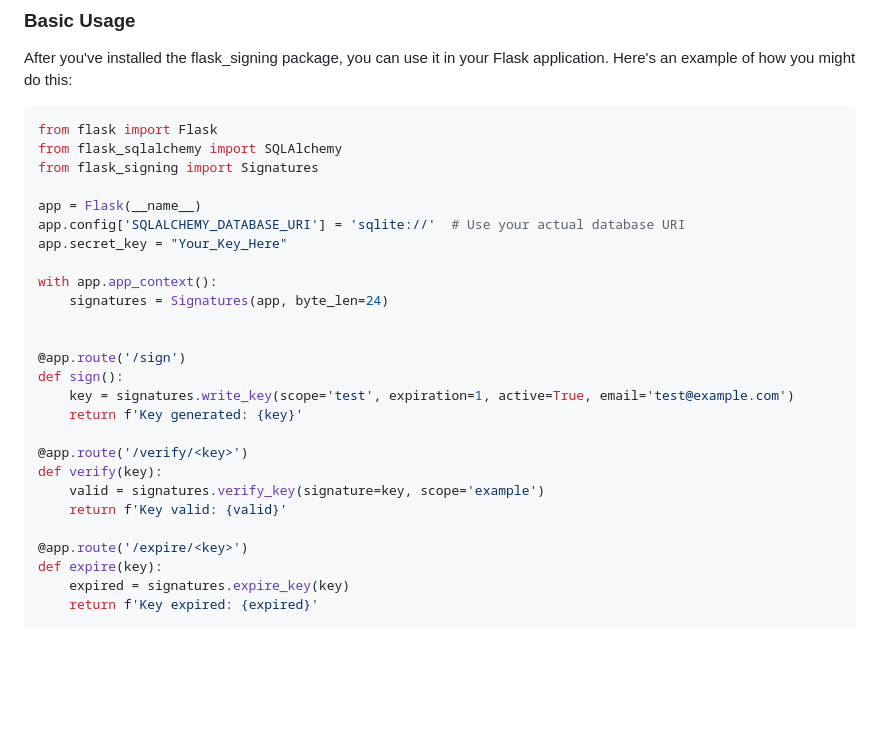
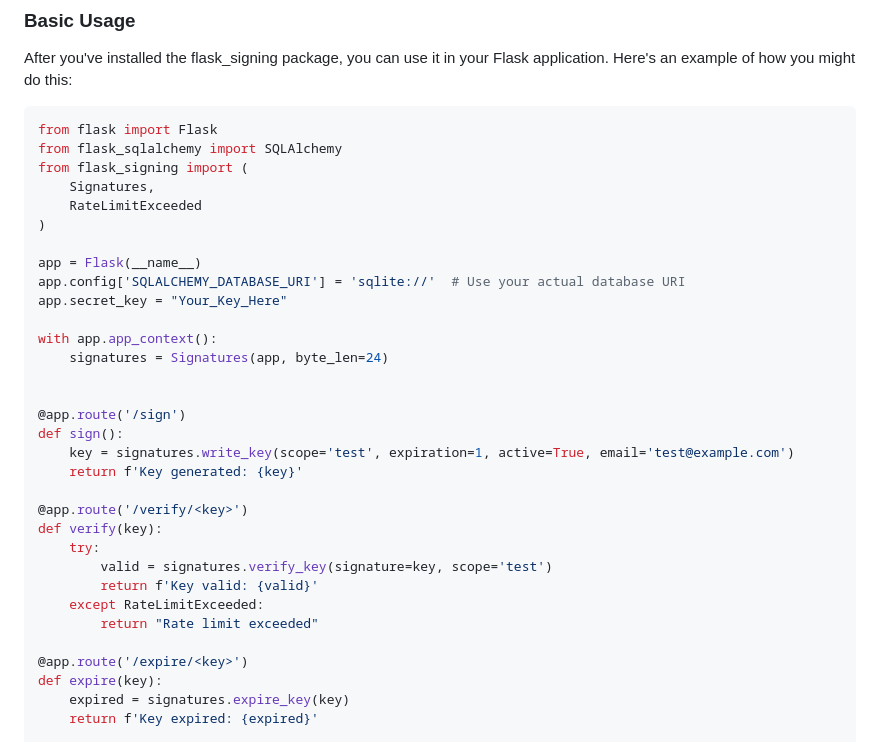
Before and after one commit to signebedi/Flask-Signing, a Markdown page: README.md, the part around the change. Drawn GitHub-style; blank space fills up the shorter version.

Commit message:
Modified: README.md to reflect new exceptions (#51)

````diff
--- a/README.md
+++ b/README.md
@@ -30,7 +30,10 @@ After you've installed the flask_signing package, you can use it in your Flask a
 ```python
 from flask import Flask
 from flask_sqlalchemy import SQLAlchemy
-from flask_signing import Signatures
+from flask_signing import (
+    Signatures,
+    RateLimitExceeded
+)
 
 app = Flask(__name__)
 app.config['SQLALCHEMY_DATABASE_URI'] = 'sqlite://'  # Use your actual database URI
@@ -47,8 +50,11 @@ def sign():
 
 @app.route('/verify/<key>')
 def verify(key):
-    valid = signatures.verify_key(signature=key, scope='example')
-    return f'Key valid: {valid}'
+    try:
+        valid = signatures.verify_key(signature=key, scope='test')
+        return f'Key valid: {valid}'
+    except RateLimitExceeded:
+        return "Rate limit exceeded"
 
 @app.route('/expire/<key>')
 def expire(key):
````
